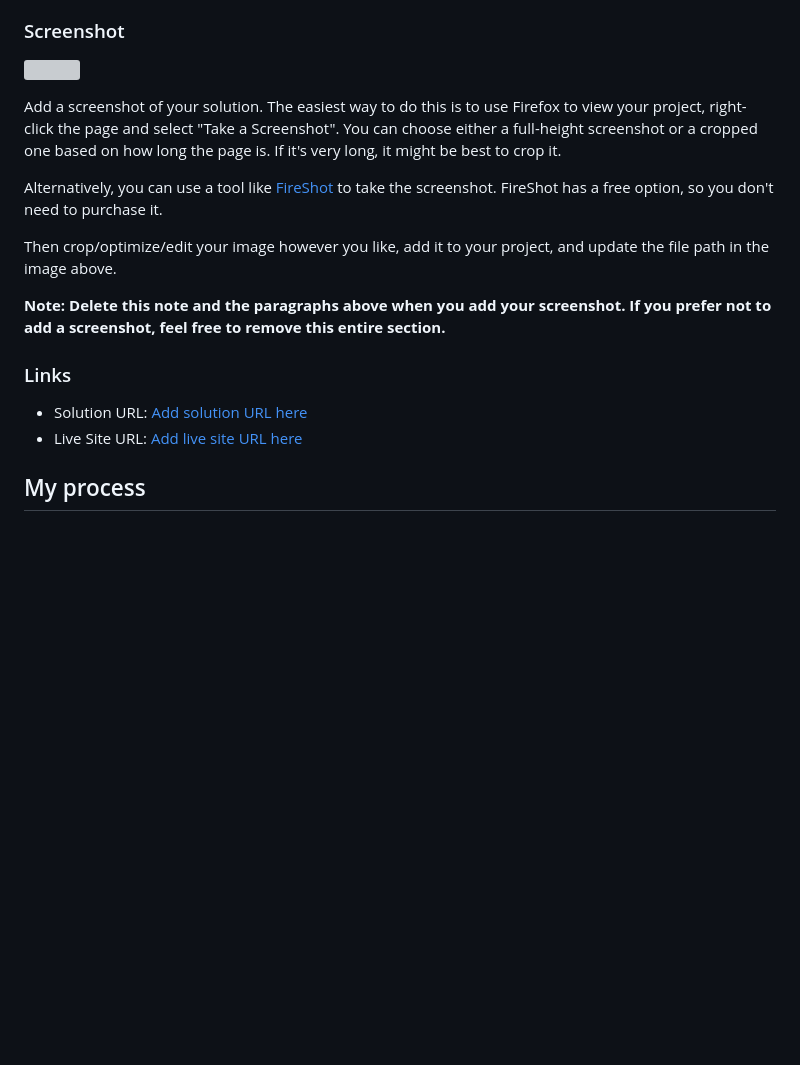
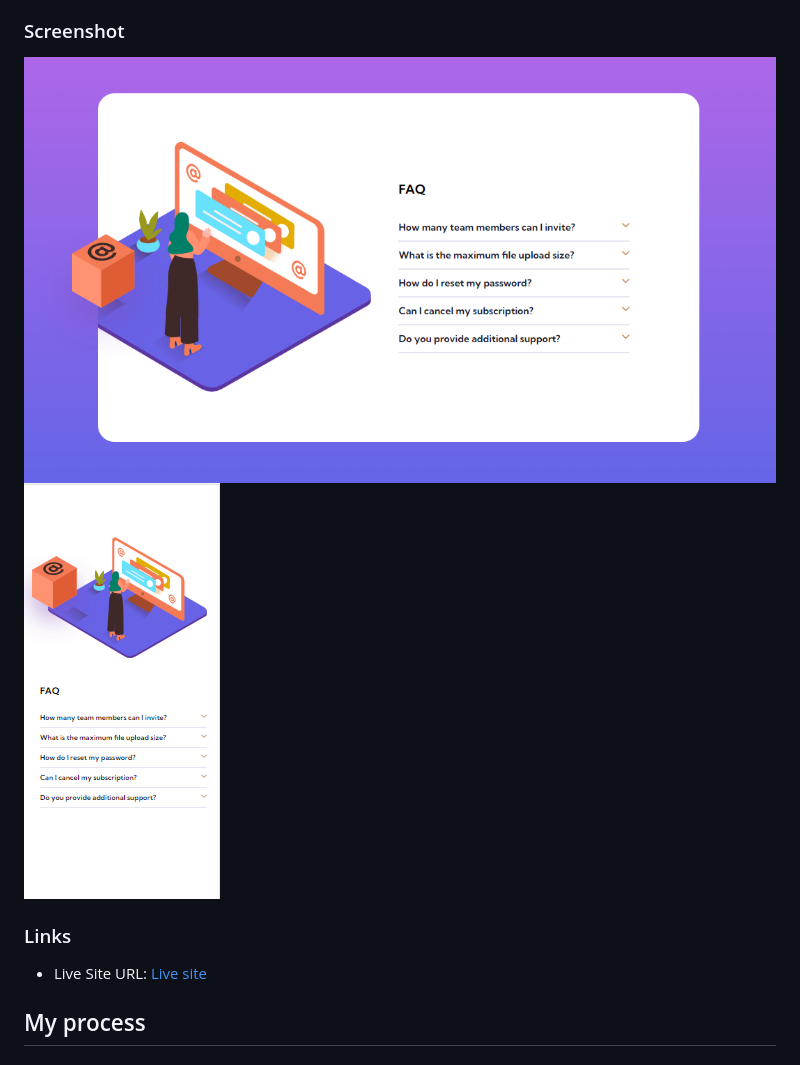
Before and after one commit to chykB/faq-accordion-card, a Markdown page: README.md, the part around the change printed below. Rendered like a GitHub page; pictures changed too: images/faq mobile.PNG (added), images/faq.PNG (added); blank space fills up the shorter version; grey boxes are pictures that could not be loaded.

```diff
--- a/README.md
+++ b/README.md
@@ -27,20 +27,11 @@ Users should be able to:
 
 ### Screenshot
 
-![](./screenshot.jpg)
-
-Add a screenshot of your solution. The easiest way to do this is to use Firefox to view your project, right-click the page and select "Take a Screenshot". You can choose either a full-height screenshot or a cropped one based on how long the page is. If it's very long, it might be best to crop it.
-
-Alternatively, you can use a tool like [FireShot](https://getfireshot.com/) to take the screenshot. FireShot has a free option, so you don't need to purchase it.
-
-Then crop/optimize/edit your image however you like, add it to your project, and update the file path in the image above.
-
-**Note: Delete this note and the paragraphs above when you add your screenshot. If you prefer not to add a screenshot, feel free to remove this entire section.**
+![](./images/faq.PNG)
+![](./images/faq%20mobile.PNG)
 
 ### Links
-
-- Solution URL: [Add solution URL here](https://your-solution-url.com)
-- Live Site URL: [Add live site URL here](https://your-live-site-url.com)
+- Live Site URL: [Live site](https://6487ac75d791b62f1f784257--fascinating-figolla-aa29cb.netlify.app/)
 
 ## My process
 
```
Also changed, not shown: other parts of README.md (+0 -2 lines).
